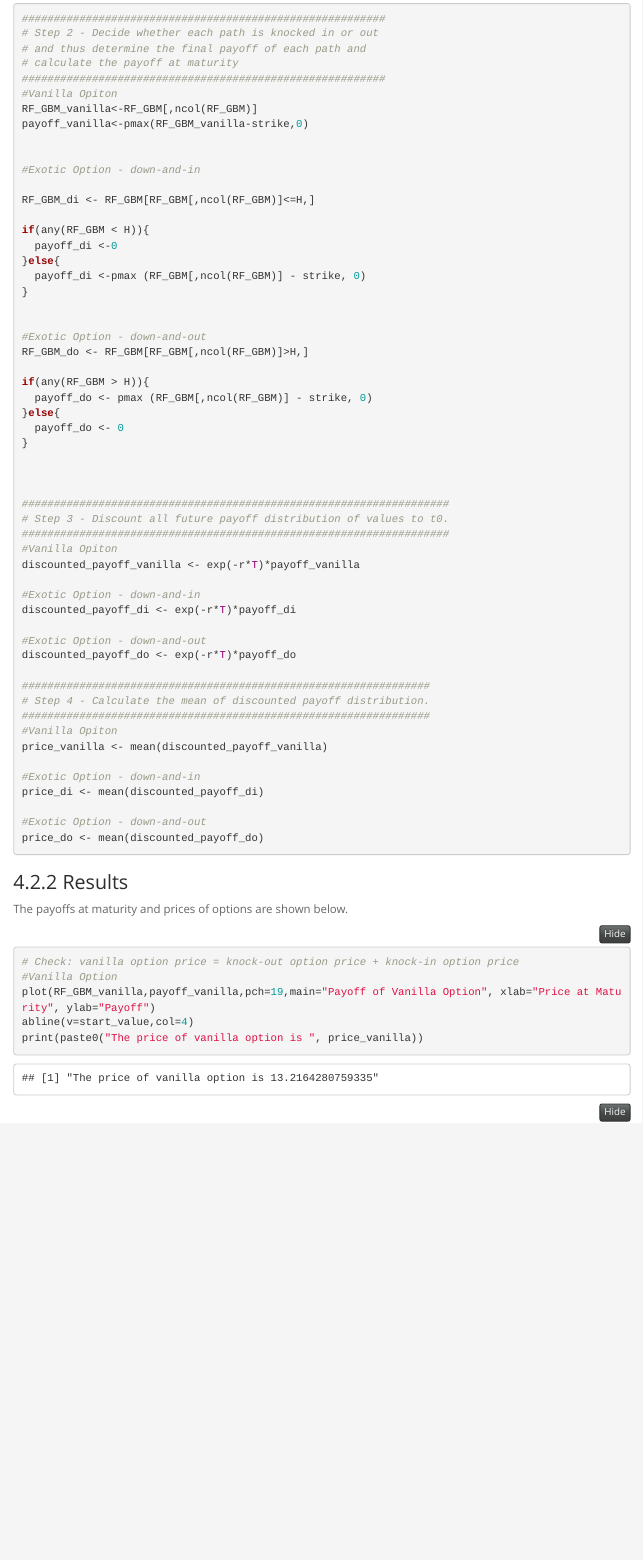
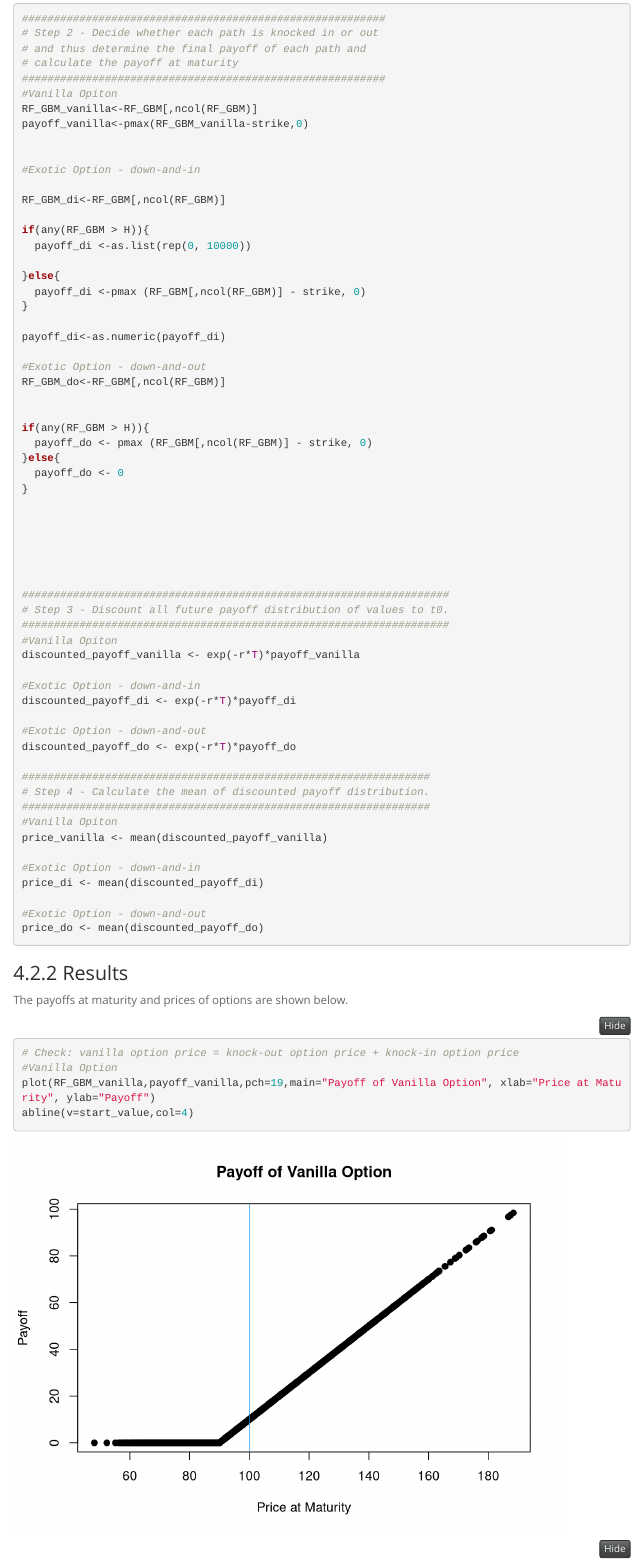
Before and after one commit to Siangyanglau/financial_analytics_group, an R Markdown document (BS1811-1516_Group_Assignment_1.Rmd): the page in a window 1100 px wide, from 4350 px down. Rendered offline with R 4.5, knitr and Pandoc, with nearby package versions; folded parts are opened; some code elsewhere in the file could not run offline; menus at the side of the page are left out.

Commit message:
get option payoff plot donw

```diff
--- a/BS1811-1516_Group_Assignment_1.Rmd
+++ b/BS1811-1516_Group_Assignment_1.Rmd
@@ -195,23 +195,29 @@ payoff_vanilla<-pmax(RF_GBM_vanilla-strike,0)
 
 #Exotic Option - down-and-in
 
-RF_GBM_di <- RF_GBM[RF_GBM[,ncol(RF_GBM)]<=H,]
+RF_GBM_di<-RF_GBM[,ncol(RF_GBM)]
 
-if(any(RF_GBM < H)){
-  payoff_di <-0
+if(any(RF_GBM > H)){
+  payoff_di <-as.list(rep(0, 10000))
+
 }else{
   payoff_di <-pmax (RF_GBM[,ncol(RF_GBM)] - strike, 0)
 }
 
+payoff_di<-as.numeric(payoff_di)
 
 #Exotic Option - down-and-out
-RF_GBM_do <- RF_GBM[RF_GBM[,ncol(RF_GBM)]>H,]
+RF_GBM_do<-RF_GBM[,ncol(RF_GBM)]
+
 
 if(any(RF_GBM > H)){
   payoff_do <- pmax (RF_GBM[,ncol(RF_GBM)] - strike, 0)
 }else{
   payoff_do <- 0
 }
+
+
+
 
 
 
```
Also changed, not shown: BS1811-1516_Group_Assignment_1.html, BS1811-1516_Group_Assignment_1_files/figure-html/monte_carlo_option_pricing_-1.png (deleted), BS1811-1516_Group_Assignment_1.Rmd (4 more changed lines), 2 other files.
